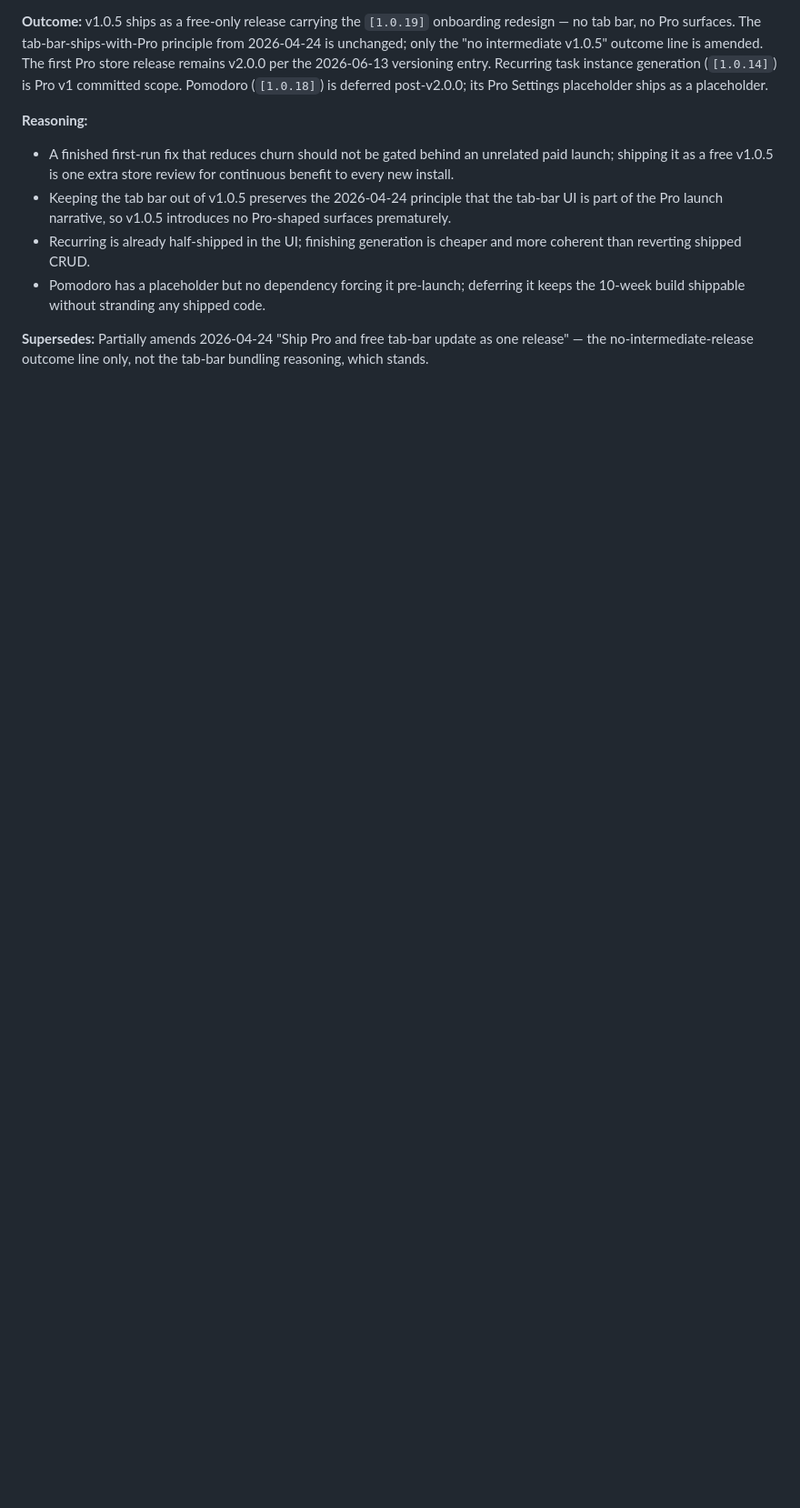
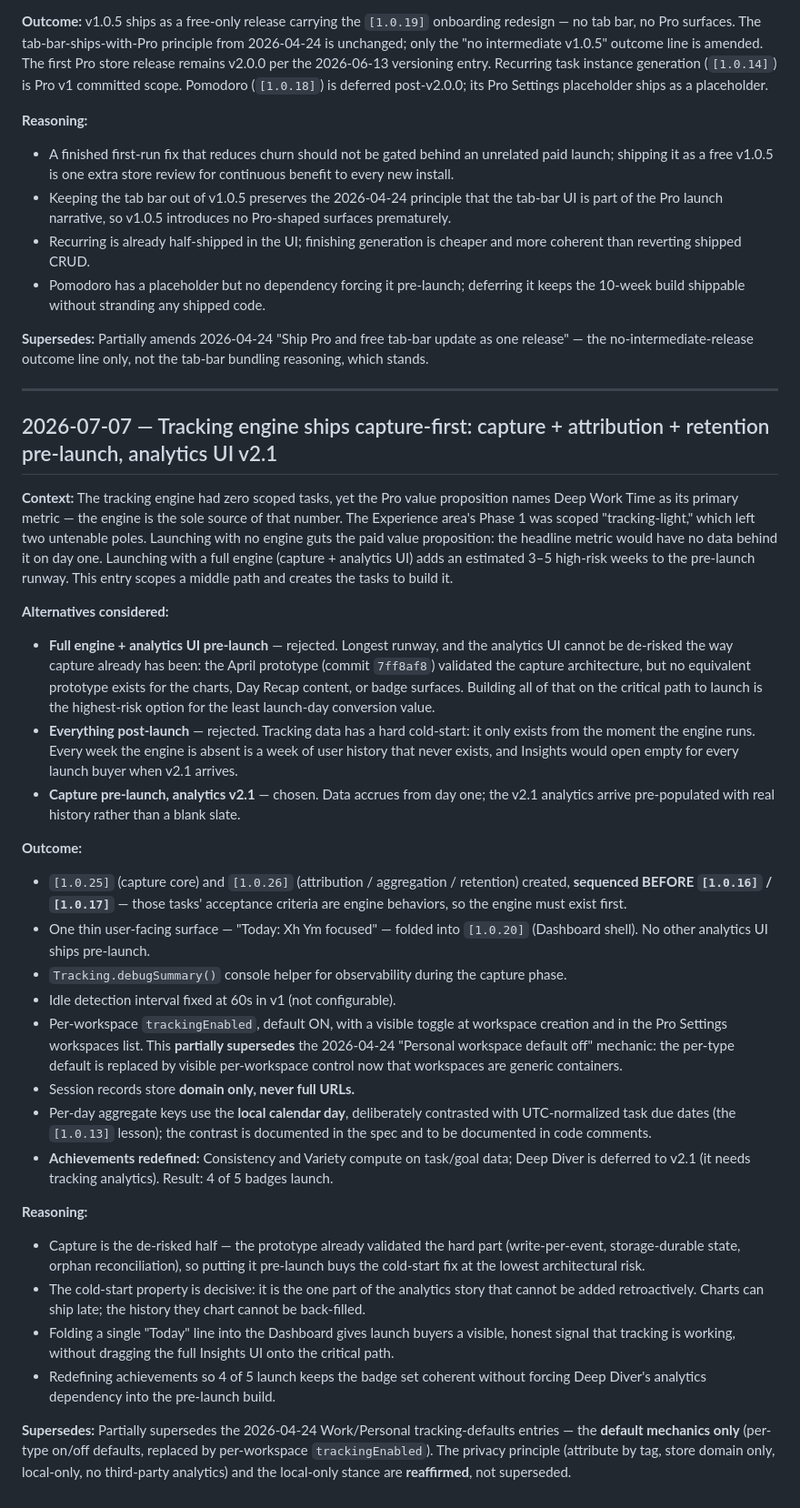
Before and after one commit to samson-cyber/launchpad, a Markdown page: docs/DECISIONS.md, the part around the change. Shown at 91% size. Drawn GitHub-style; blank space fills up the shorter version.

Commit message:
docs: tracking-engine.md spec + capture-first decision (DECISIONS 2026-07-07)
Co-Authored-By: Claude Opus 4.8 (1M context) <noreply@anthropic.com>

```diff
--- a/docs/DECISIONS.md
+++ b/docs/DECISIONS.md
@@ -894,3 +894,32 @@ Complements the Git Configuration section of CLAUDE.md.
 - Pomodoro has a placeholder but no dependency forcing it pre-launch; deferring it keeps the 10-week build shippable without stranding any shipped code.
 
 **Supersedes:** Partially amends 2026-04-24 "Ship Pro and free tab-bar update as one release" — the no-intermediate-release outcome line only, not the tab-bar bundling reasoning, which stands.
+
+---
+
+## 2026-07-07 — Tracking engine ships capture-first: capture + attribution + retention pre-launch, analytics UI v2.1
+
+**Context:** The tracking engine had zero scoped tasks, yet the Pro value proposition names Deep Work Time as its primary metric — the engine is the sole source of that number. The Experience area's Phase 1 was scoped "tracking-light," which left two untenable poles. Launching with no engine guts the paid value proposition: the headline metric would have no data behind it on day one. Launching with a full engine (capture + analytics UI) adds an estimated 3–5 high-risk weeks to the pre-launch runway. This entry scopes a middle path and creates the tasks to build it.
+
+**Alternatives considered:**
+- **Full engine + analytics UI pre-launch** — rejected. Longest runway, and the analytics UI cannot be de-risked the way capture already has been: the April prototype (commit `7ff8af8`) validated the capture architecture, but no equivalent prototype exists for the charts, Day Recap content, or badge surfaces. Building all of that on the critical path to launch is the highest-risk option for the least launch-day conversion value.
+- **Everything post-launch** — rejected. Tracking data has a hard cold-start: it only exists from the moment the engine runs. Every week the engine is absent is a week of user history that never exists, and Insights would open empty for every launch buyer when v2.1 arrives.
+- **Capture pre-launch, analytics v2.1** — chosen. Data accrues from day one; the v2.1 analytics arrive pre-populated with real history rather than a blank slate.
+
+**Outcome:**
+- `[1.0.25]` (capture core) and `[1.0.26]` (attribution / aggregation / retention) created, **sequenced BEFORE `[1.0.16]` / `[1.0.17]`** — those tasks' acceptance criteria are engine behaviors, so the engine must exist first.
+- One thin user-facing surface — "Today: Xh Ym focused" — folded into `[1.0.20]` (Dashboard shell). No other analytics UI ships pre-launch.
+- `Tracking.debugSummary()` console helper for observability during the capture phase.
+- Idle detection interval fixed at 60s in v1 (not configurable).
+- Per-workspace `trackingEnabled`, default ON, with a visible toggle at workspace creation and in the Pro Settings workspaces list. This **partially supersedes** the 2026-04-24 "Personal workspace default off" mechanic: the per-type default is replaced by visible per-workspace control now that workspaces are generic containers.
+- Session records store **domain only, never full URLs.**
+- Per-day aggregate keys use the **local calendar day**, deliberately contrasted with UTC-normalized task due dates (the `[1.0.13]` lesson); the contrast is documented in the spec and to be documented in code comments.
+- **Achievements redefined:** Consistency and Variety compute on task/goal data; Deep Diver is deferred to v2.1 (it needs tracking analytics). Result: 4 of 5 badges launch.
+
+**Reasoning:**
+- Capture is the de-risked half — the prototype already validated the hard part (write-per-event, storage-durable state, orphan reconciliation), so putting it pre-launch buys the cold-start fix at the lowest architectural risk.
+- The cold-start property is decisive: it is the one part of the analytics story that cannot be added retroactively. Charts can ship late; the history they chart cannot be back-filled.
+- Folding a single "Today" line into the Dashboard gives launch buyers a visible, honest signal that tracking is working, without dragging the full Insights UI onto the critical path.
+- Redefining achievements so 4 of 5 launch keeps the badge set coherent without forcing Deep Diver's analytics dependency into the pre-launch build.
+
+**Supersedes:** Partially supersedes the 2026-04-24 Work/Personal tracking-defaults entries — the **default mechanics only** (per-type on/off defaults, replaced by per-workspace `trackingEnabled`). The privacy principle (attribute by tag, store domain only, local-only, no third-party analytics) and the local-only stance are **reaffirmed**, not superseded.
```
Also changed, not shown: docs/ROADMAP.md (+1 -0 lines), docs/SPECS/tracking-engine.md (added, +202 -0 lines).
